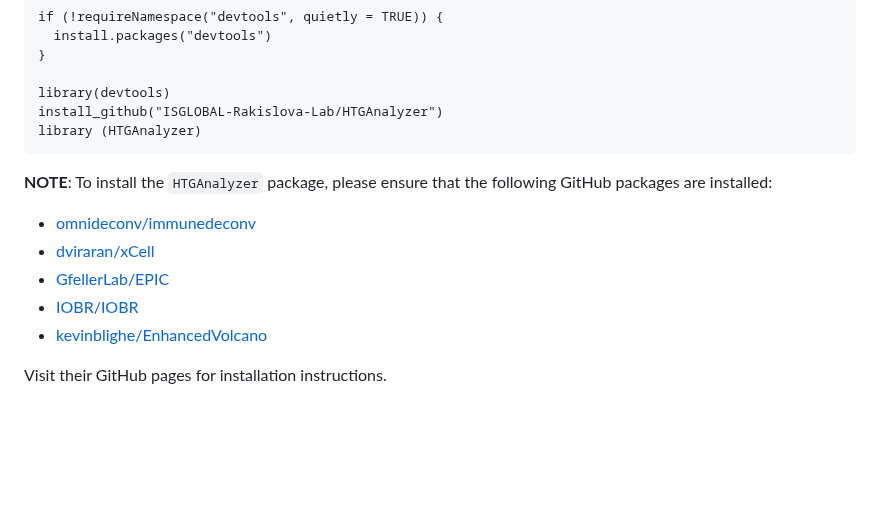
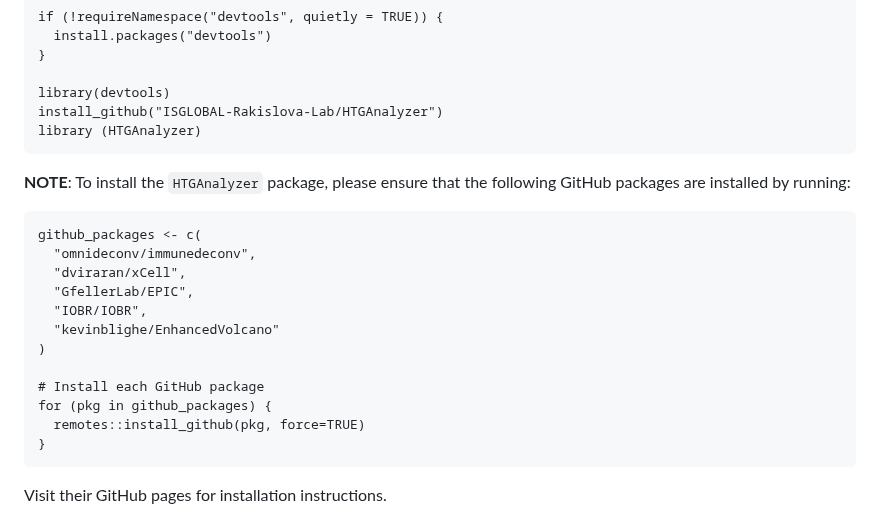
Before and after one commit to ISGLOBAL-Rakislova-Lab/HTGAnalyzer, a Markdown page: README.md, the part around the change. Rendered like a GitHub page; blank space fills up the shorter version.

````diff
--- a/README.md
+++ b/README.md
@@ -24,14 +24,22 @@ library(devtools)
 install_github("ISGLOBAL-Rakislova-Lab/HTGAnalyzer")
 library (HTGAnalyzer)
 ```
- **NOTE**: To install the `HTGAnalyzer` package, please ensure that the following GitHub packages are installed:
+ **NOTE**: To install the `HTGAnalyzer` package, please ensure that the following GitHub packages are installed by running:
 
-- [omnideconv/immunedeconv](https://github.com/omnideconv/immunedeconv)
-- [dviraran/xCell](https://github.com/dviraran/xCell)
-- [GfellerLab/EPIC](https://github.com/GfellerLab/EPIC)
-- [IOBR/IOBR](https://github.com/IOBR/IOBR)
-- [kevinblighe/EnhancedVolcano](https://github.com/kevinblighe/EnhancedVolcano)
+```{r}
+github_packages <- c(
+  "omnideconv/immunedeconv",
+  "dviraran/xCell",
+  "GfellerLab/EPIC",
+  "IOBR/IOBR",
+  "kevinblighe/EnhancedVolcano"
+)
 
+# Install each GitHub package
+for (pkg in github_packages) {
+  remotes::install_github(pkg, force=TRUE)
+}
+```
 Visit their GitHub pages for installation instructions.
 
 # 2. TUTORIAL.
````
